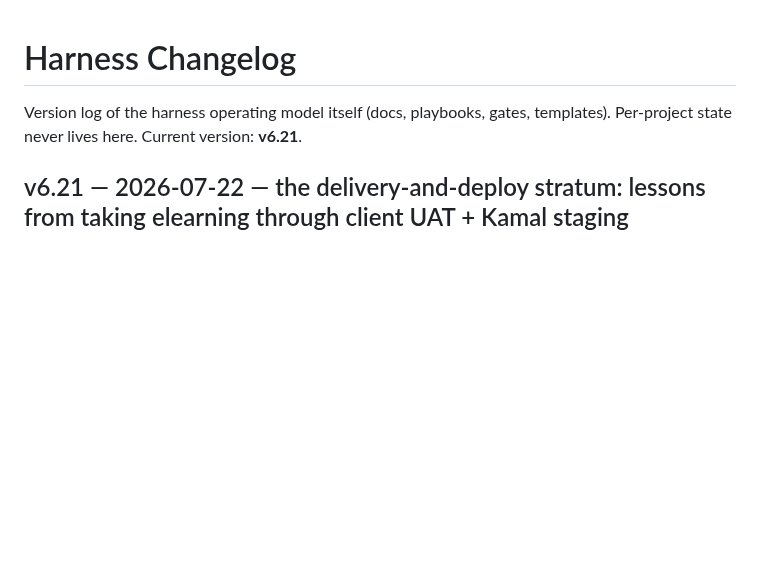
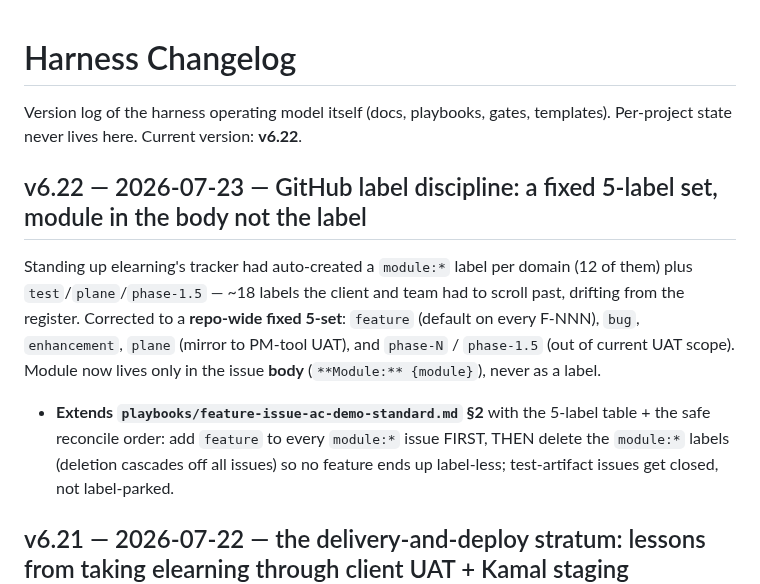
Before and after one commit to bryanphan66/loop-harness, a Markdown page: harness/docs/HARNESS_CHANGELOG.md, the part around the change. Drawn GitHub-style; blank space fills up the shorter version.

Commit message:
docs(harness): v6.22 — fixed 5-label GitHub standard (feature/bug/enhancement/plane/phase-N), module in issue body not label; safe reconcile order

```diff
--- a/harness/docs/HARNESS_CHANGELOG.md
+++ b/harness/docs/HARNESS_CHANGELOG.md
@@ -1,7 +1,21 @@
 # Harness Changelog
 
 Version log of the harness operating model itself (docs, playbooks, gates,
-templates). Per-project state never lives here. Current version: **v6.21**.
+templates). Per-project state never lives here. Current version: **v6.22**.
+
+## v6.22 — 2026-07-23 — GitHub label discipline: a fixed 5-label set, module in the body not the label
+
+Standing up elearning's tracker had auto-created a `module:*` label per domain (12 of
+them) plus `test`/`plane`/`phase-1.5` — ~18 labels the client and team had to scroll
+past, drifting from the register. Corrected to a **repo-wide fixed 5-set**: `feature`
+(default on every F-NNN), `bug`, `enhancement`, `plane` (mirror to PM-tool UAT), and
+`phase-N` / `phase-1.5` (out of current UAT scope). Module now lives only in the issue
+**body** (`**Module:** {module}`), never as a label.
+
+- **Extends `playbooks/feature-issue-ac-demo-standard.md` §2** with the 5-label table +
+  the safe reconcile order: add `feature` to every `module:*` issue FIRST, THEN delete
+  the `module:*` labels (deletion cascades off all issues) so no feature ends up
+  label-less; test-artifact issues get closed, not label-parked.
 
 ## v6.21 — 2026-07-22 — the delivery-and-deploy stratum: lessons from taking elearning through client UAT + Kamal staging (issue/AC/demo chain, two-env deploy, shared-branch safety)
 
```
Also changed, not shown: 1 other file.
